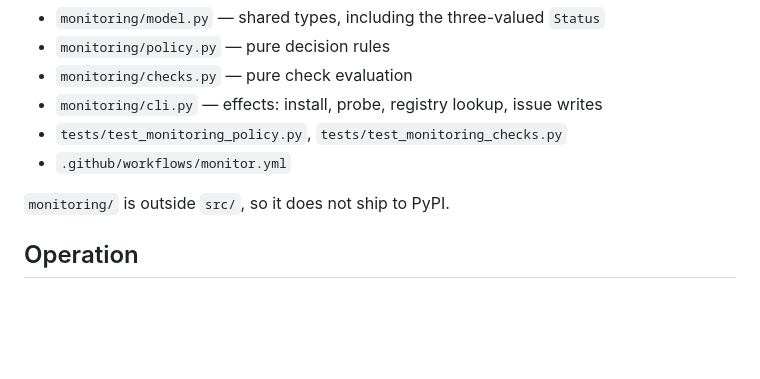
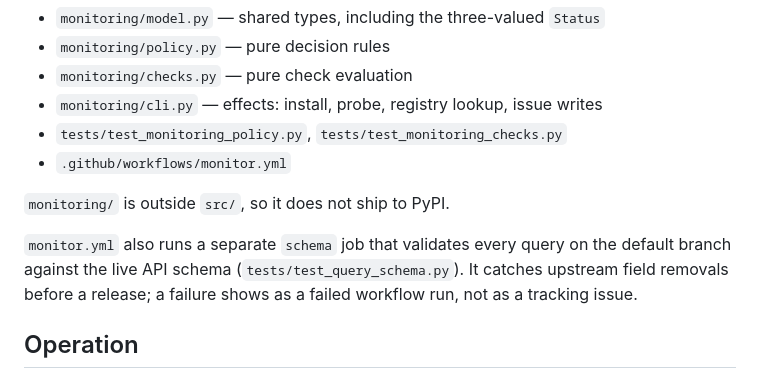
Before and after one commit to nickzren/opentargets-mcp, a Markdown page: docs/monitoring.md, the part around the change. Rendered like a GitHub page; blank space fills up the shorter version.

```diff
--- a/docs/monitoring.md
+++ b/docs/monitoring.md
@@ -154,6 +154,11 @@ its bookkeeping unwritten.
 
 `monitoring/` is outside `src/`, so it does not ship to PyPI.
 
+`monitor.yml` also runs a separate `schema` job that validates every query on
+the default branch against the live API schema (`tests/test_query_schema.py`).
+It catches upstream field removals before a release; a failure shows as a
+failed workflow run, not as a tracking issue.
+
 ## Operation
 
 Daily monitoring is enabled at **06:17 UTC** on the default branch. Scheduled
```
Also changed, not shown: AGENTS.md (+1 -1 lines), README.md (+2 -2 lines).
